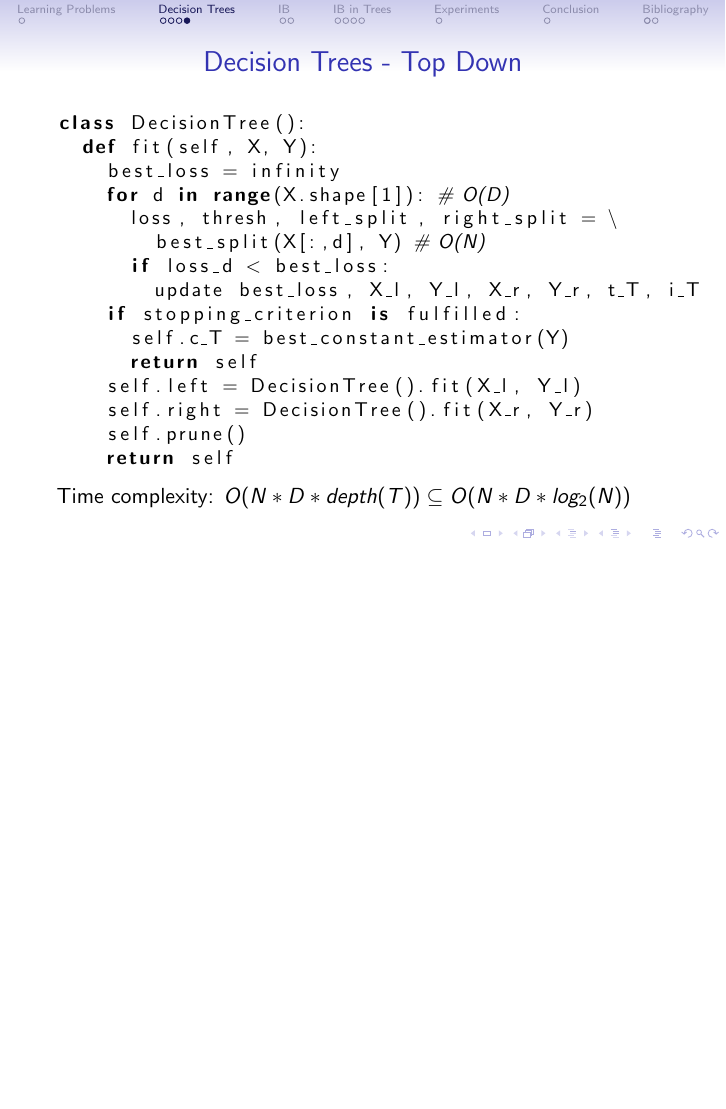
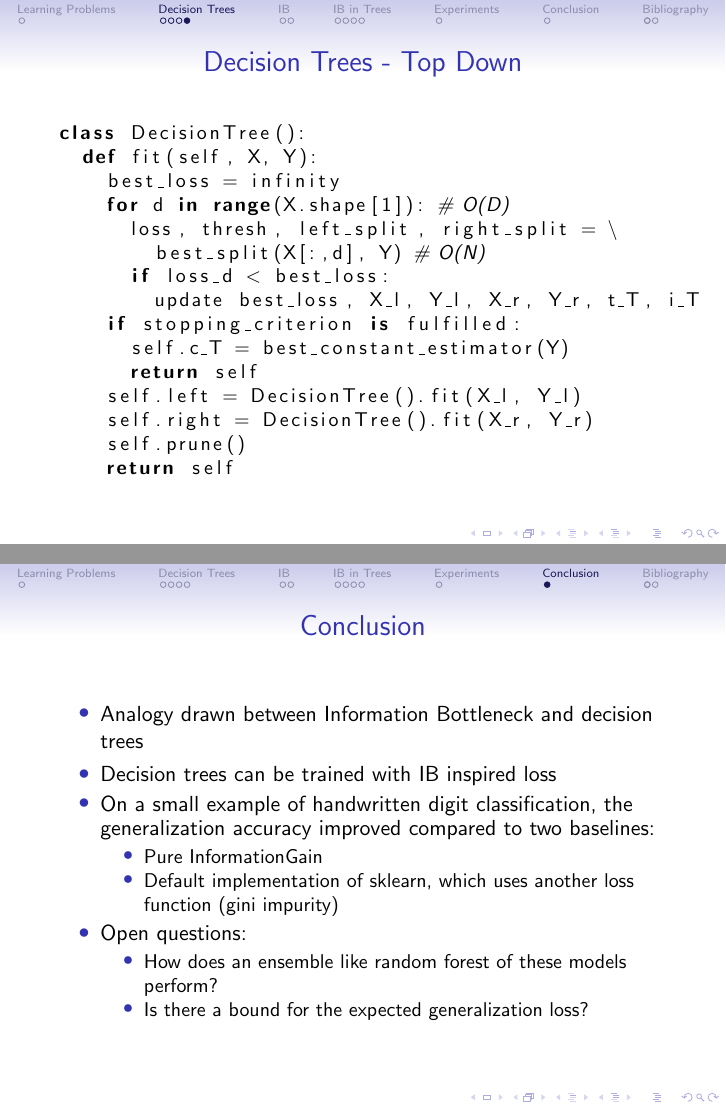
Before and after one commit to nielsrolf/InformationBottleneckTree, LaTeX slides (slides/main.tex, which reads slides/02_decision_trees.tex, slides/07_conclusion.tex): page 7 of 18 before the commit and pages 7 and 15 of 18 after it, the two joined at a grey line, the shorter picture padded with empty space. Compiled offline with pdfLaTeX.

Commit message:
first draft

```diff
--- a/slides/02_decision_trees.tex
+++ b/slides/02_decision_trees.tex
@@ -63,5 +63,4 @@ class DecisionTree():
     return self
 \end{lstlisting}
 
-Time complexity: $O(N*D*depth(T)) \subseteq O(N*D*log_2(N))$
 \end{frame}
--- a/slides/07_conclusion.tex
+++ b/slides/07_conclusion.tex
@@ -2,5 +2,18 @@
 
 \begin{frame}
     \frametitle{Conclusion}
-
+    \begin{itemize}
+        \item Analogy drawn between Information Bottleneck and decision trees
+        \item Decision trees can be trained with IB inspired loss
+        \item On a small example of handwritten digit classification, the generalization accuracy improved compared to two baselines:
+        \begin{itemize}
+            \item Pure InformationGain
+            \item Default implementation of sklearn, which uses another loss function (gini impurity)
+        \end{itemize}
+        \item Open questions:
+        \begin{itemize}
+            \item How does an ensemble like random forest of these models perform?
+            \item Is there a bound for the expected generalization loss?
+        \end{itemize}
+    \end{itemize}
 \end{frame}
```
Also changed, not shown: slides/main.pdf, 1 other file.
